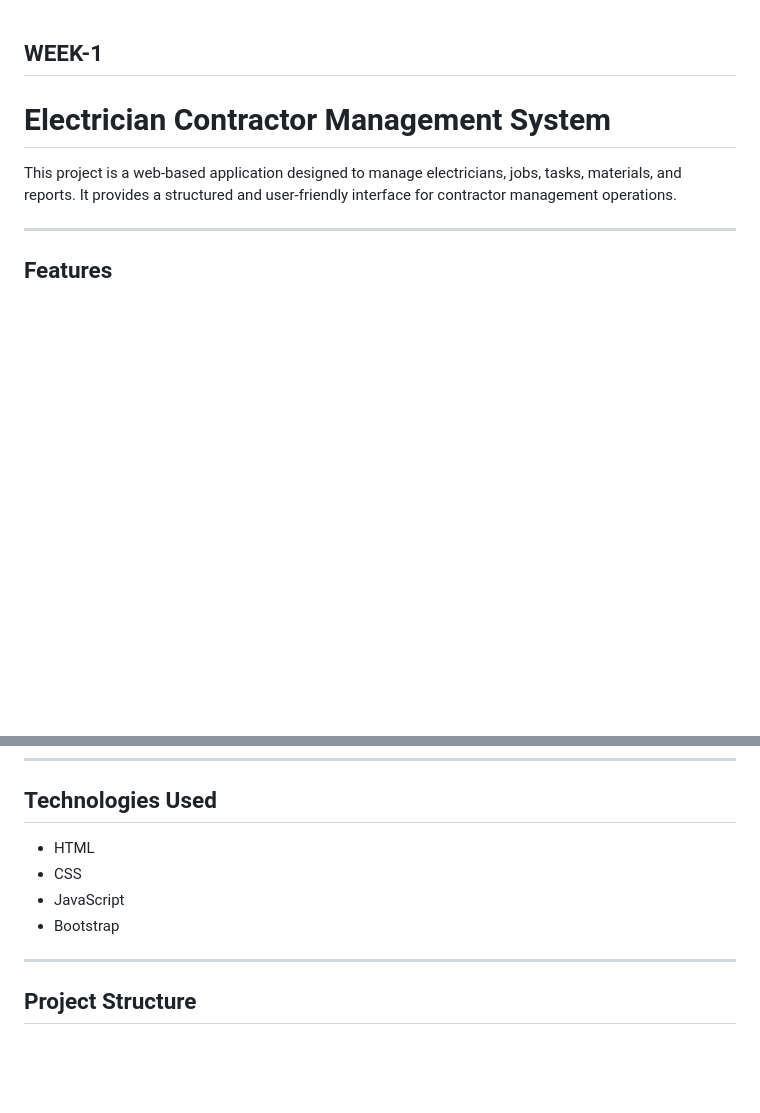
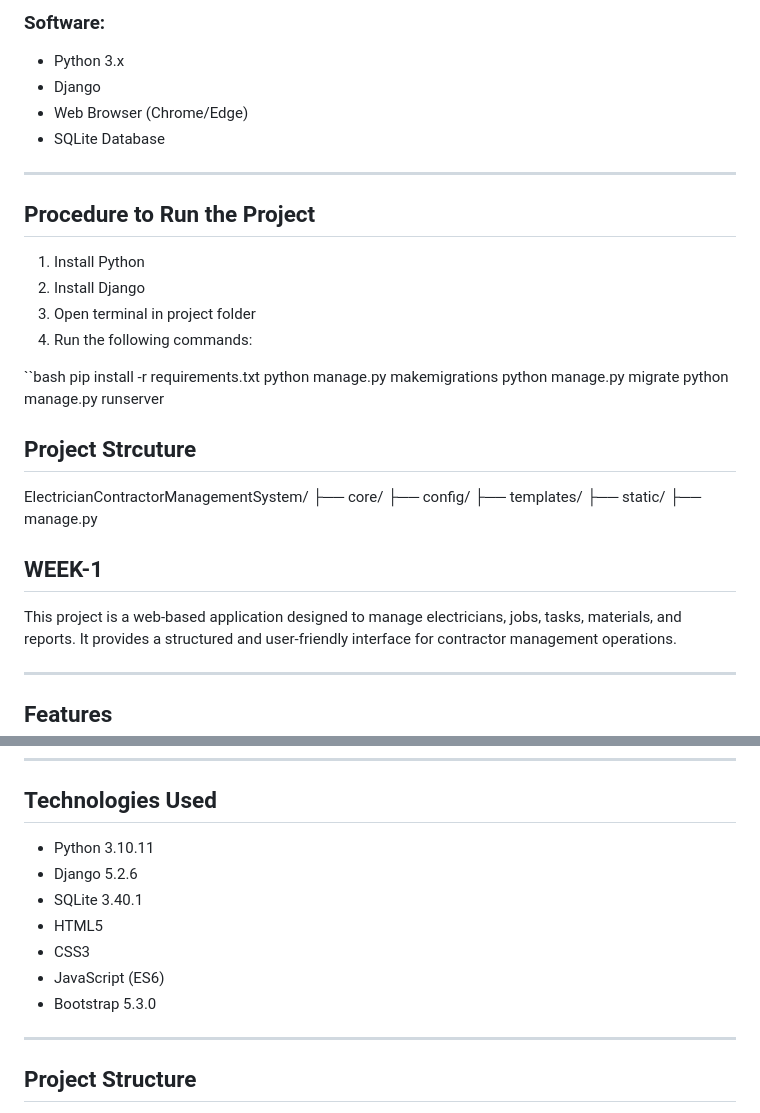
Before and after one commit to Reethi20/ElectricianContractorManagementSystem, a Markdown page: README.md, 2 parts joined by grey strips. Drawn GitHub-style; blank space fills up the shorter version.

```diff
--- a/README.md
+++ b/README.md
@@ -1,6 +65,33 @@
+### Software:
+- Python 3.x
+- Django
+- Web Browser (Chrome/Edge)
+- SQLite Database
+
+---
+
+## Procedure to Run the Project
+
+1. Install Python
+2. Install Django
+3. Open terminal in project folder
+4. Run the following commands:
+
+``bash
+pip install -r requirements.txt
+python manage.py makemigrations
+python manage.py migrate
+python manage.py runserver
+
+## Project Strcuture
+ElectricianContractorManagementSystem/
+├── core/
+├── config/
+├── templates/
+├── static/
+├── manage.py
+
 ## WEEK-1
-# Electrician Contractor Management System
-
 This project is a web-based application designed to manage electricians, jobs, tasks, materials, and reports. It provides a structured and user-friendly interface for contractor management operations.
 
 ---
@@ -19,10 +110,13 @@ This project is a web-based application designed to manage electricians, jobs, t
 
 ## Technologies Used
 
-- HTML
-- CSS
-- JavaScript
-- Bootstrap
+- Python 3.10.11
+- Django 5.2.6
+- SQLite 3.40.1
+- HTML5
+- CSS3
+- JavaScript (ES6)
+- Bootstrap 5.3.0
 
 ---
 
```
Also changed, not shown: other parts of README.md (+64 -24 lines).
